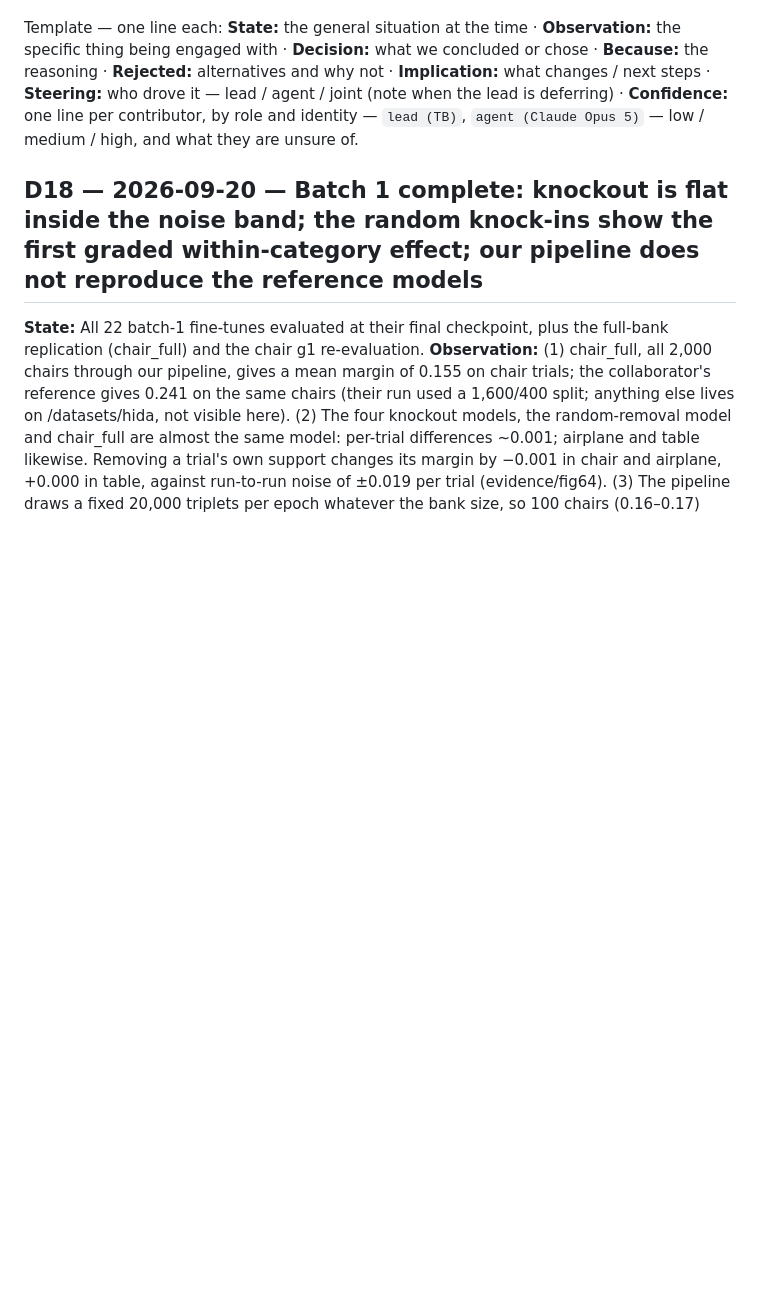
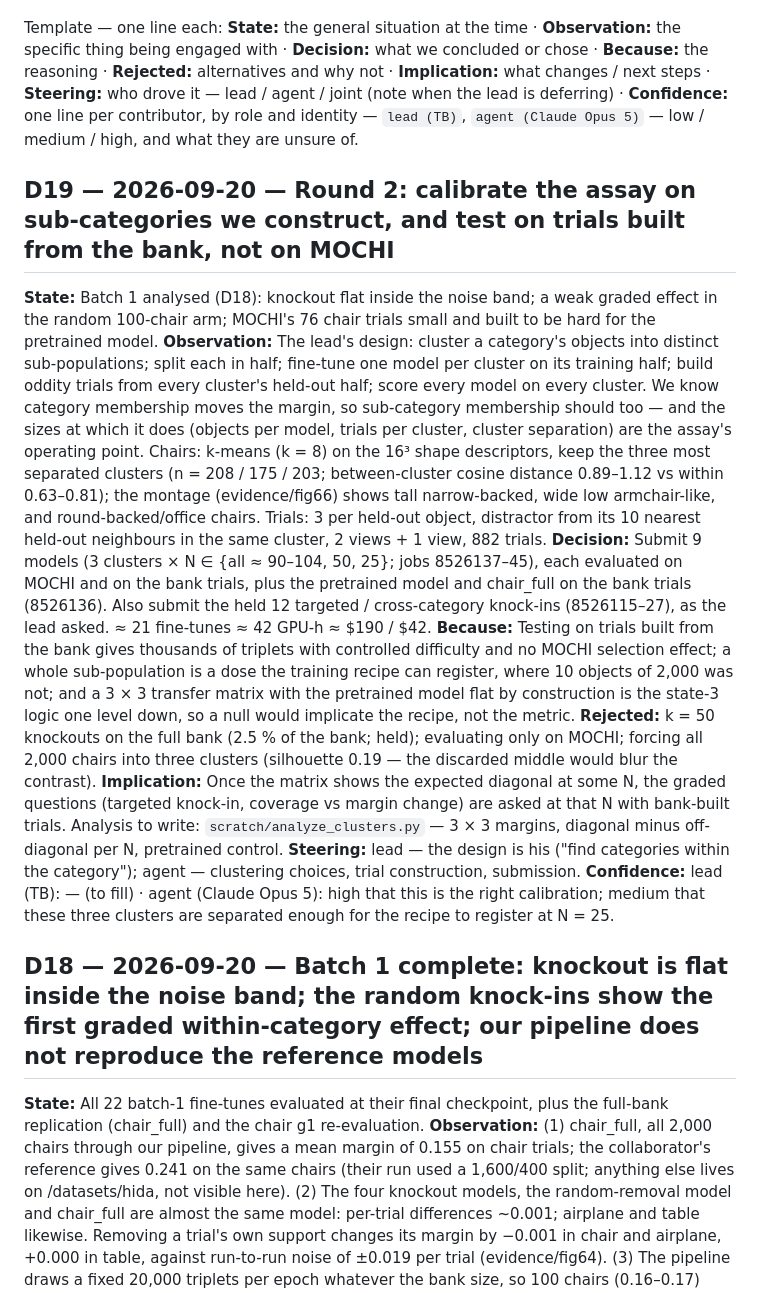
Before and after one commit to tzler/distribution_shift, a Markdown page: REASONING.md, the part around the change. Rendered like a GitHub page; blank space fills up the shorter version.

Commit message:
D19: round 2 — sub-category calibration on bank-built trials (9 cluster models) + the 12 targeted/cross knock-ins submitted; fig66 montage
Co-Authored-By: Claude Opus 5 <noreply@anthropic.com>
Claude-Session: https://claude.ai/code/session_017LnypoNuPTEd3UcTymGK1X

```diff
--- a/REASONING.md
+++ b/REASONING.md
@@ -8,6 +8,17 @@ Template — one line each:
 **Implication:** what changes / next steps ·
 **Steering:** who drove it — lead / agent / joint (note when the lead is deferring) ·
 **Confidence:** one line per contributor, by role and identity — `lead (TB)`, `agent (Claude Opus 5)` — low / medium / high, and what they are unsure of.
+
+<a id="D19"></a>
+## D19 — 2026-09-20 — Round 2: calibrate the assay on sub-categories we construct, and test on trials built from the bank, not on MOCHI
+**State:** Batch 1 analysed (D18): knockout flat inside the noise band; a weak graded effect in the random 100-chair arm; MOCHI's 76 chair trials small and built to be hard for the pretrained model.
+**Observation:** The lead's design: cluster a category's objects into distinct sub-populations; split each in half; fine-tune one model per cluster on its training half; build oddity trials from every cluster's held-out half; score every model on every cluster. We know category membership moves the margin, so sub-category membership should too — and the sizes at which it does (objects per model, trials per cluster, cluster separation) are the assay's operating point. Chairs: k-means (k = 8) on the 16³ shape descriptors, keep the three most separated clusters (n = 208 / 175 / 203; between-cluster cosine distance 0.89–1.12 vs within 0.63–0.81); the montage (evidence/fig66) shows tall narrow-backed, wide low armchair-like, and round-backed/office chairs. Trials: 3 per held-out object, distractor from its 10 nearest held-out neighbours in the same cluster, 2 views + 1 view, 882 trials.
+**Decision:** Submit 9 models (3 clusters × N ∈ {all ≈ 90–104, 50, 25}; jobs 8526137–45), each evaluated on MOCHI and on the bank trials, plus the pretrained model and chair_full on the bank trials (8526136). Also submit the held 12 targeted / cross-category knock-ins (8526115–27), as the lead asked. ≈ 21 fine-tunes ≈ 42 GPU-h ≈ $190 / $42.
+**Because:** Testing on trials built from the bank gives thousands of triplets with controlled difficulty and no MOCHI selection effect; a whole sub-population is a dose the training recipe can register, where 10 objects of 2,000 was not; and a 3 × 3 transfer matrix with the pretrained model flat by construction is the state-3 logic one level down, so a null would implicate the recipe, not the metric.
+**Rejected:** k = 50 knockouts on the full bank (2.5 % of the bank; held); evaluating only on MOCHI; forcing all 2,000 chairs into three clusters (silhouette 0.19 — the discarded middle would blur the contrast).
+**Implication:** Once the matrix shows the expected diagonal at some N, the graded questions (targeted knock-in, coverage vs margin change) are asked at that N with bank-built trials. Analysis to write: `scratch/analyze_clusters.py` — 3 × 3 margins, diagonal minus off-diagonal per N, pretrained control.
+**Steering:** lead — the design is his ("find categories within the category"); agent — clustering choices, trial construction, submission.
+**Confidence:** lead (TB): — (to fill) · agent (Claude Opus 5): high that this is the right calibration; medium that these three clusters are separated enough for the recipe to register at N = 25.
 
 <a id="D18"></a>
 ## D18 — 2026-09-20 — Batch 1 complete: knockout is flat inside the noise band; the random knock-ins show the first graded within-category effect; our pipeline does not reproduce the reference models
```
Also changed, not shown: agent/INFLIGHT.md (+2 -1 lines), evidence/README.md (+1 -0 lines), evidence/fig66_chair_clusters_montage.png (added).
